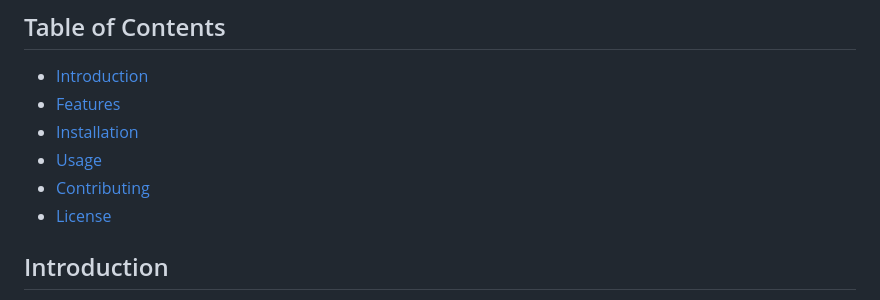
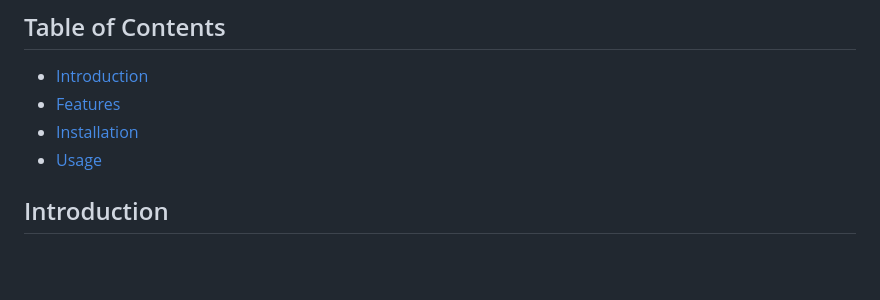
Before and after one commit to romantalukdar346/Health_Risk_Analyzer, a Markdown page: README.md, the part around the change printed below. GitHub-like rendering; blank space fills up the shorter version.

```diff
--- a/README.md
+++ b/README.md
@@ -8,8 +8,6 @@ This is a Flask-based web application for predicting diabetes, heart disease, an
 - [Features](#features)
 - [Installation](#installation)
 - [Usage](#usage)
-- [Contributing](#contributing)
-- [License](#license)
 
 ## Introduction
 
```
Also changed, not shown: other parts of README.md (+10 -10 lines).
